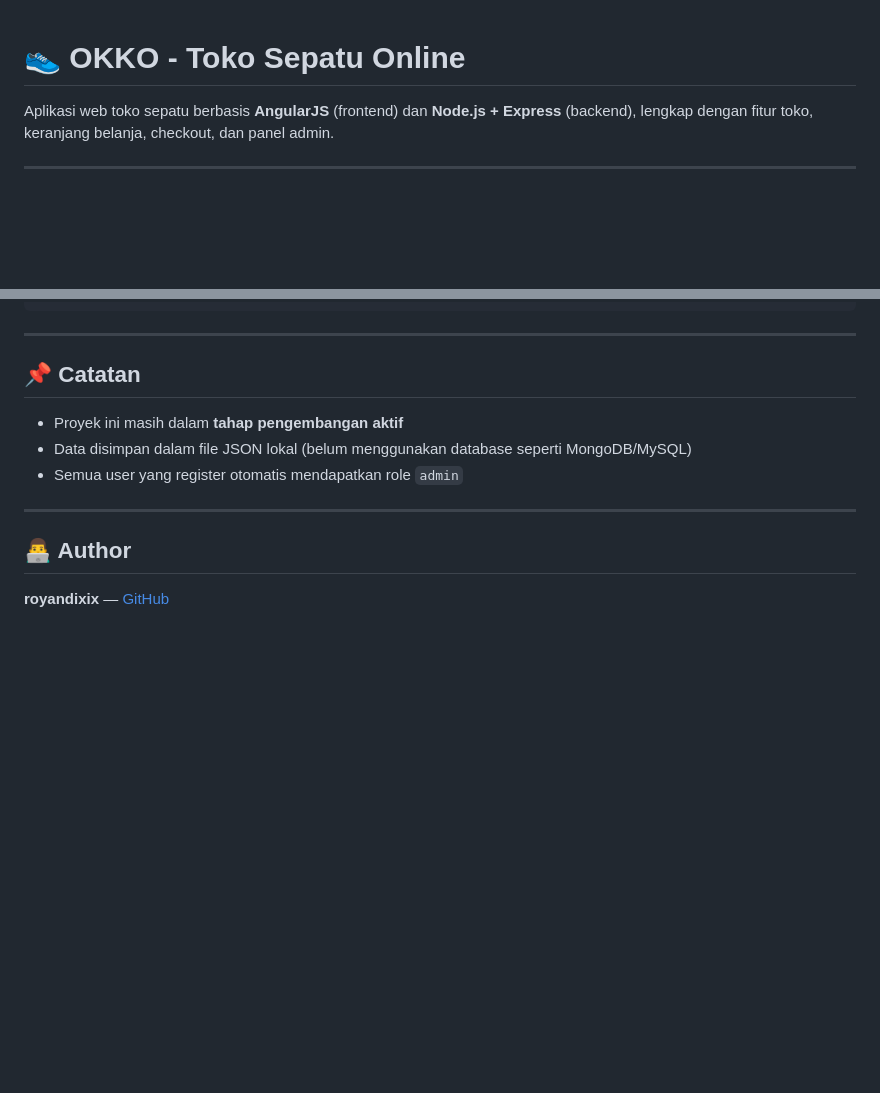
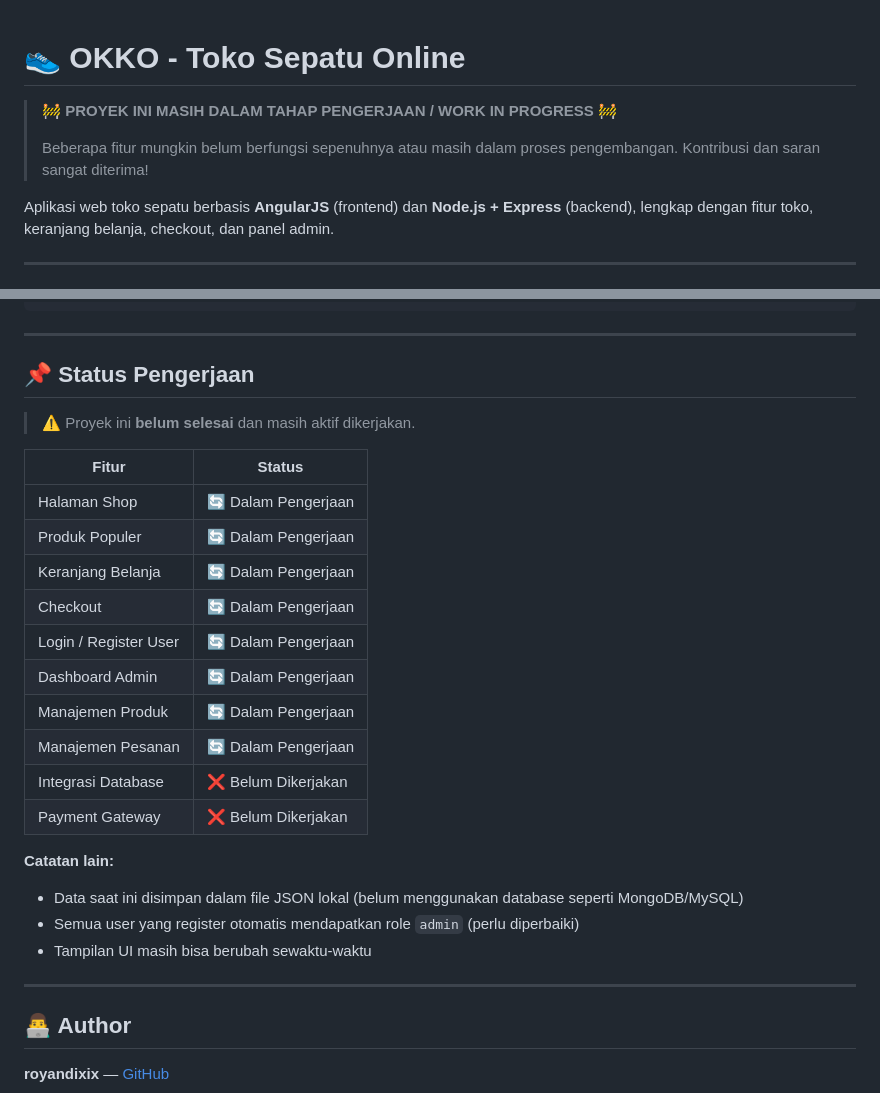
Before and after one commit to royandixix/penjualan-sepatu, a Markdown page: README.md, 2 parts joined by grey strips. GitHub-like rendering; blank space fills up the shorter version.

Commit message:
masiProsesPengerjaan

```diff
--- a/README.md
+++ b/README.md
@@ -1,4 +1,8 @@
 # 👟 OKKO - Toko Sepatu Online
+
+> 🚧 **PROYEK INI MASIH DALAM TAHAP PENGERJAAN / WORK IN PROGRESS** 🚧
+>
+> Beberapa fitur mungkin belum berfungsi sepenuhnya atau masih dalam proses pengembangan. Kontribusi dan saran sangat diterima!
 
 Aplikasi web toko sepatu berbasis **AngularJS** (frontend) dan **Node.js + Express** (backend), lengkap dengan fitur toko, keranjang belanja, checkout, dan panel admin.
 
@@ -184,11 +188,27 @@ Buka file `index.html` langsung di browser, atau gunakan ekstensi **Live Server*
 
 ---
 
-## 📌 Catatan
+## 📌 Status Pengerjaan
 
-- Proyek ini masih dalam **tahap pengembangan aktif**
-- Data disimpan dalam file JSON lokal (belum menggunakan database seperti MongoDB/MySQL)
-- Semua user yang register otomatis mendapatkan role `admin`
+> ⚠️ Proyek ini **belum selesai** dan masih aktif dikerjakan.
+
+| Fitur | Status |
+|---|---|
+| Halaman Shop | 🔄 Dalam Pengerjaan |
+| Produk Populer | 🔄 Dalam Pengerjaan |
+| Keranjang Belanja | 🔄 Dalam Pengerjaan |
+| Checkout | 🔄 Dalam Pengerjaan |
+| Login / Register User | 🔄 Dalam Pengerjaan |
+| Dashboard Admin | 🔄 Dalam Pengerjaan |
+| Manajemen Produk | 🔄 Dalam Pengerjaan |
+| Manajemen Pesanan | 🔄 Dalam Pengerjaan |
+| Integrasi Database | ❌ Belum Dikerjakan |
+| Payment Gateway | ❌ Belum Dikerjakan |
+
+**Catatan lain:**
+- Data saat ini disimpan dalam file JSON lokal (belum menggunakan database seperti MongoDB/MySQL)
+- Semua user yang register otomatis mendapatkan role `admin` (perlu diperbaiki)
+- Tampilan UI masih bisa berubah sewaktu-waktu
 
 ---
 
```
